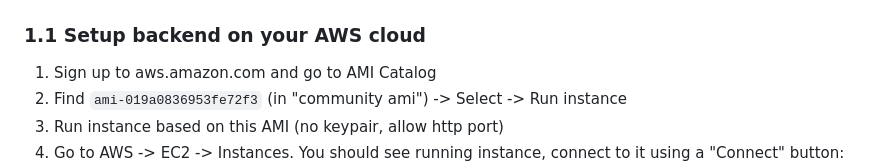
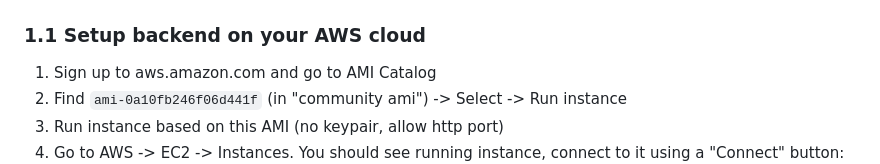
Before and after one commit to TBXark/ChatGPT-Telegram-Workers, a Markdown page: docs/readme.md, the part around the change. Rendered like a GitHub page.

Commit message:
Update readme.md add new ami ami-0a10fb246f06d441f

```diff
--- a/docs/readme.md
+++ b/docs/readme.md
@@ -7,7 +7,7 @@
 ### 1.1 Setup backend on your AWS cloud
 
 1. Sign up to aws.amazon.com and go to AMI Catalog
-2. Find `ami-019a0836953fe72f3` (in "community ami") -> Select -> Run instance
+2. Find `ami-0a10fb246f06d441f` (in "community ami") -> Select -> Run instance
 3. Run instance based on this AMI (no keypair, allow http port)
 4. Go to AWS -> EC2 -> Instances. You should see running instance, connect to it using a "Connect" button:
    <img src="./images/aws-aigram-instance.png">
```
